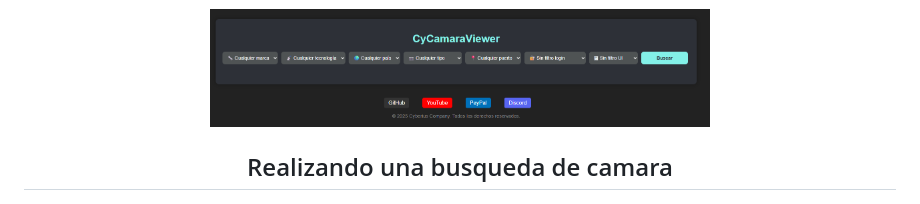
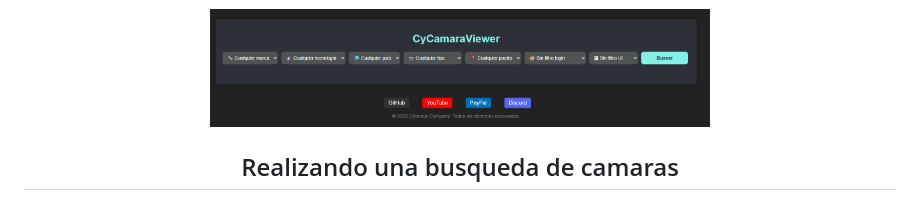
Before and after one commit to cyberiuscompany/CyCamaraViewer, a Markdown page: README.md, the part around the change. GitHub-like rendering.

```diff
--- a/README.md
+++ b/README.md
@@ -34,7 +34,7 @@ Este es una herramienta web desarrollada en Python con Flask que permite buscar
   <img src="Index de la plataforma.png" alt="Foto 1" width="500"/>
 </p>
 
-<h2 align="center">Realizando una busqueda de camara</h2>
+<h2 align="center">Realizando una busqueda de camaras</h2>
 <p align="center">
   <img src="Busqueda Realizada.png" alt="Foto 2" width="500"/>
 </p>
```
